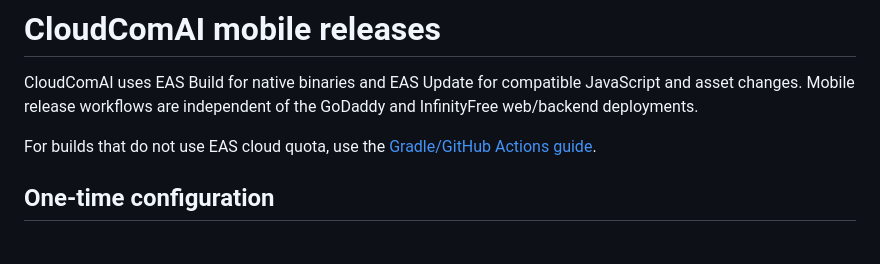
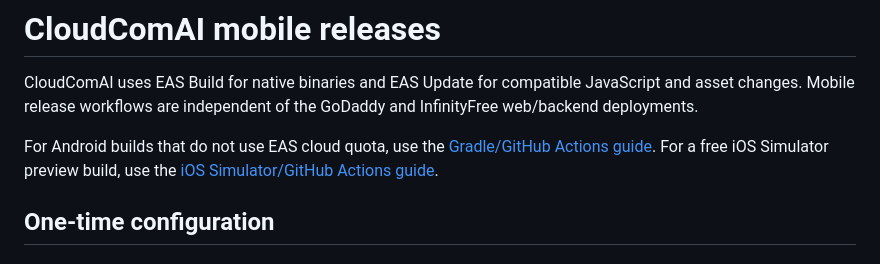
Before and after one commit to cloudcomai/cloudcomai-platform, a Markdown page: apps/mobile/MOBILE_RELEASES.md, the part around the change. Rendered like a GitHub page.

Commit message:
Link iOS Simulator build guide

```diff
--- a/apps/mobile/MOBILE_RELEASES.md
+++ b/apps/mobile/MOBILE_RELEASES.md
@@ -4,7 +4,7 @@ CloudComAI uses EAS Build for native binaries and EAS Update for compatible
 JavaScript and asset changes. Mobile release workflows are independent of the
 GoDaddy and InfinityFree web/backend deployments.
 
-For builds that do not use EAS cloud quota, use the [Gradle/GitHub Actions guide](../../docs/android-without-eas.md).
+For Android builds that do not use EAS cloud quota, use the [Gradle/GitHub Actions guide](../../docs/android-without-eas.md). For a free iOS Simulator preview build, use the [iOS Simulator/GitHub Actions guide](../../docs/ios-simulator-without-eas.md).
 
 ## One-time configuration
 
```
